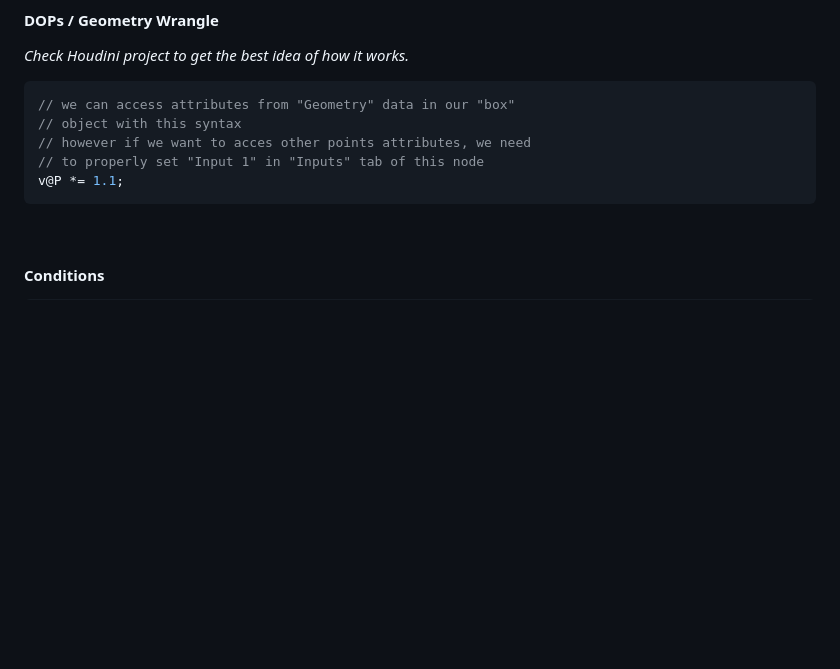
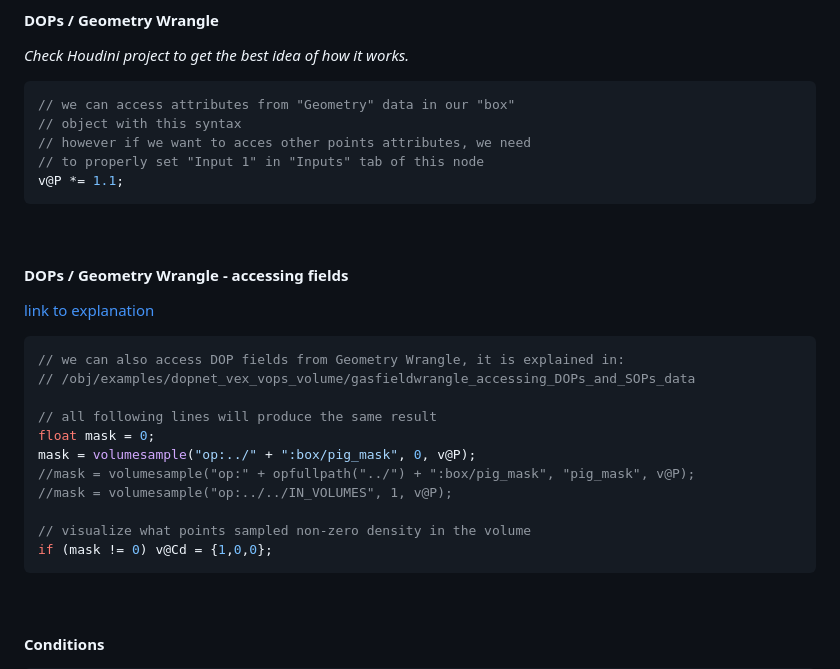
Before and after one commit to jtomori/vex_tutorial, a Markdown page: README.md, the part around the change printed below. Rendered like a GitHub page; blank space fills up the shorter version.

````diff
--- a/README.md
+++ b/README.md
@@ -539,6 +566,24 @@ Also note, that *Geometry Wrangle* and *Geometry VOP* have an option to use *Mys
 // to properly set "Input 1" in "Inputs" tab of this node
 v@P *= 1.1;
 ```
+<br>
+
+#### DOPs / Geometry Wrangle - accessing fields
+[link to explanation](#dops--gas-field-wrangle--accessing-dops-and-sops-data)
+```C
+// we can also access DOP fields from Geometry Wrangle, it is explained in:
+// /obj/examples/dopnet_vex_vops_volume/gasfieldwrangle_accessing_DOPs_and_SOPs_data
+
+// all following lines will produce the same result
+float mask = 0;
+mask = volumesample("op:../" + ":box/pig_mask", 0, v@P);
+//mask = volumesample("op:" + opfullpath("../") + ":box/pig_mask", "pig_mask", v@P);
+//mask = volumesample("op:../../IN_VOLUMES", 1, v@P);
+
+// visualize what points sampled non-zero density in the volume
+if (mask != 0) v@Cd = {1,0,0};
+```
+
 <br>
 
 #### Conditions
````
Also changed, not shown: other parts of README.md (+27 -0 lines), img/gas_field_wrangle_dop_sop_data.jpg (added), 1 other file.
